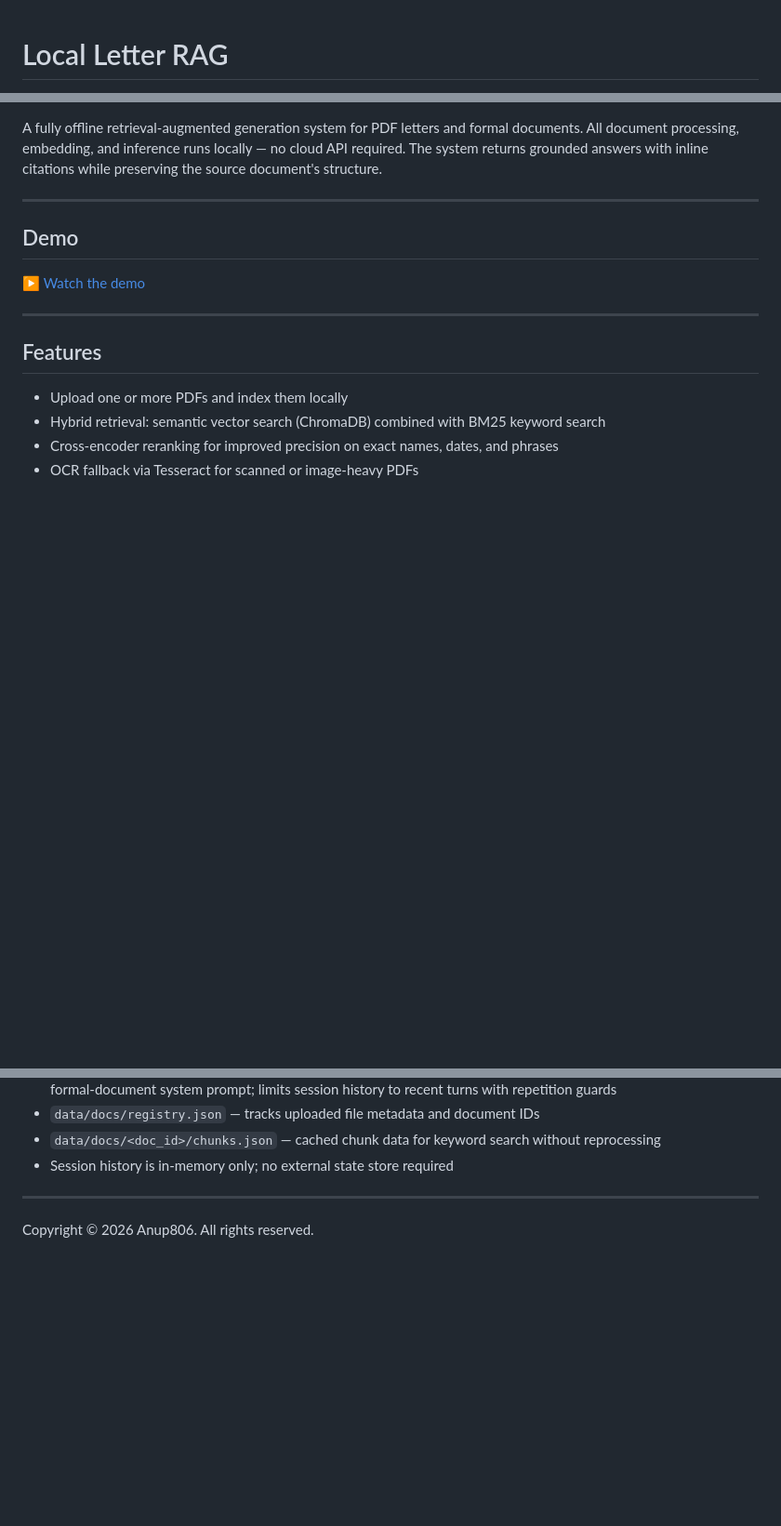
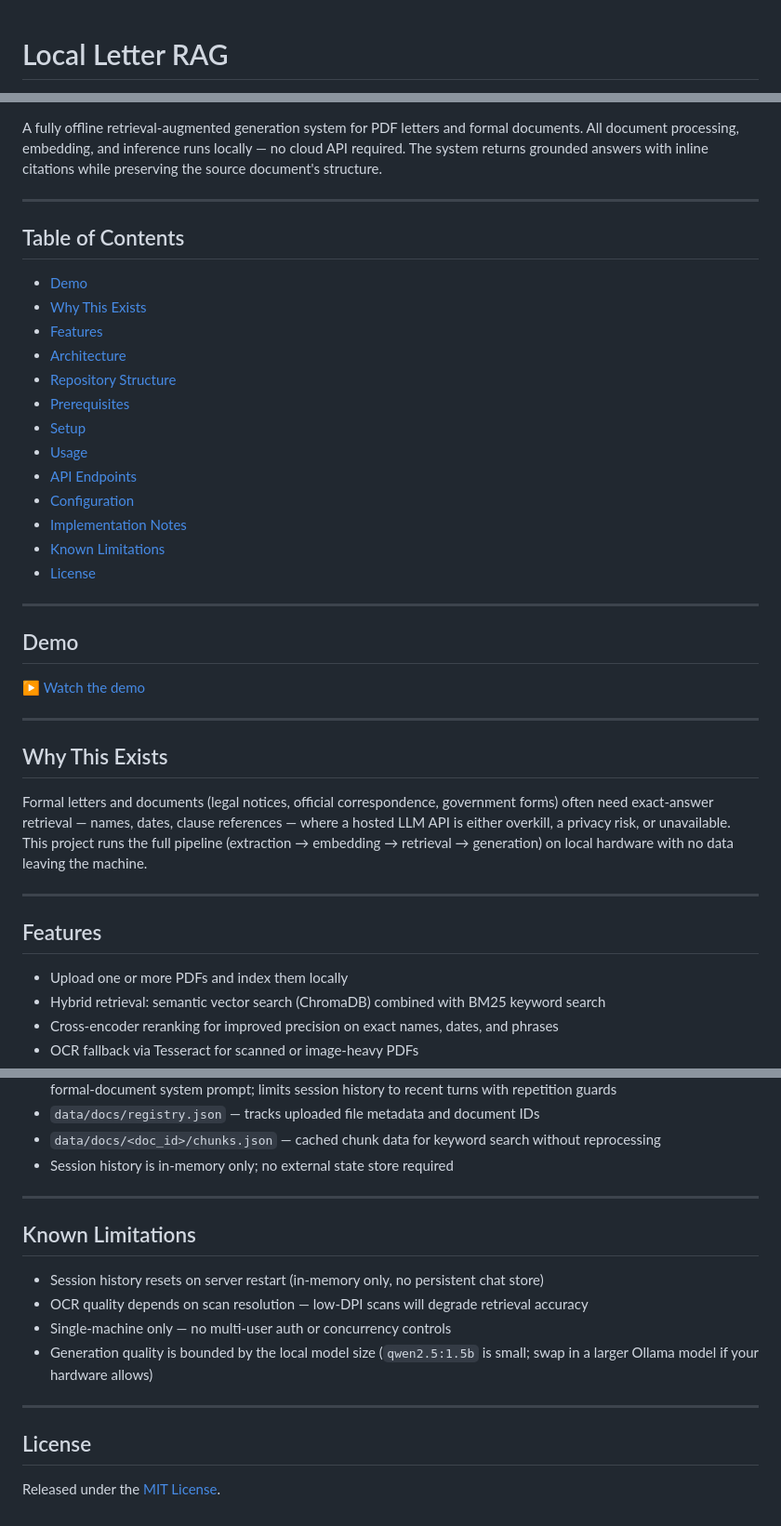
Before and after one commit to Anup806/local-letter-RAG, a Markdown page: README.md, 3 parts joined by grey strips. Shown at 93% size. Rendered like a GitHub page; blank space fills up the shorter version.

```diff
--- a/README.md
+++ b/README.md
@@ -1,5 +1,2 @@
-<!--
-& ".\.venv\Scripts\python.exe" -m uvicorn app.server:app --host 127.0.0.1 --port 8000 --reload
--->
 # Local Letter RAG
 
@@ -6,10 +7,34 @@
 A fully offline retrieval-augmented generation system for PDF letters and formal documents. All document processing, embedding, and inference runs locally — no cloud API required. The system returns grounded answers with inline citations while preserving the source document's structure.
+
+---
+
+## Table of Contents
+
+- [Demo](#demo)
+- [Why This Exists](#why-this-exists)
+- [Features](#features)
+- [Architecture](#architecture)
+- [Repository Structure](#repository-structure)
+- [Prerequisites](#prerequisites)
+- [Setup](#setup)
+- [Usage](#usage)
+- [API Endpoints](#api-endpoints)
+- [Configuration](#configuration)
+- [Implementation Notes](#implementation-notes)
+- [Known Limitations](#known-limitations)
+- [License](#license)
 
 ---
 
 ## Demo
 
 ▶ [Watch the demo](https://youtu.be/95QFCS6z438)
+
+---
+
+## Why This Exists
+
+Formal letters and documents (legal notices, official correspondence, government forms) often need exact-answer retrieval — names, dates, clause references — where a hosted LLM API is either overkill, a privacy risk, or unavailable. This project runs the full pipeline (extraction → embedding → retrieval → generation) on local hardware with no data leaving the machine.
 
 ---
 
@@ -141,4 +195,15 @@ Defaults are defined in `app/config.py`.
 
 ---
 
-Copyright © 2026 Anup806. All rights reserved.
+## Known Limitations
+
+- Session history resets on server restart (in-memory only, no persistent chat store)
+- OCR quality depends on scan resolution — low-DPI scans will degrade retrieval accuracy
+- Single-machine only — no multi-user auth or concurrency controls
+- Generation quality is bounded by the local model size (`qwen2.5:1.5b` is small; swap in a larger Ollama model if your hardware allows)
+
+---
+
+## License
+
+Released under the [MIT License](LICENSE).
```
Also changed, not shown: other parts of README.md (+67 -34 lines).
